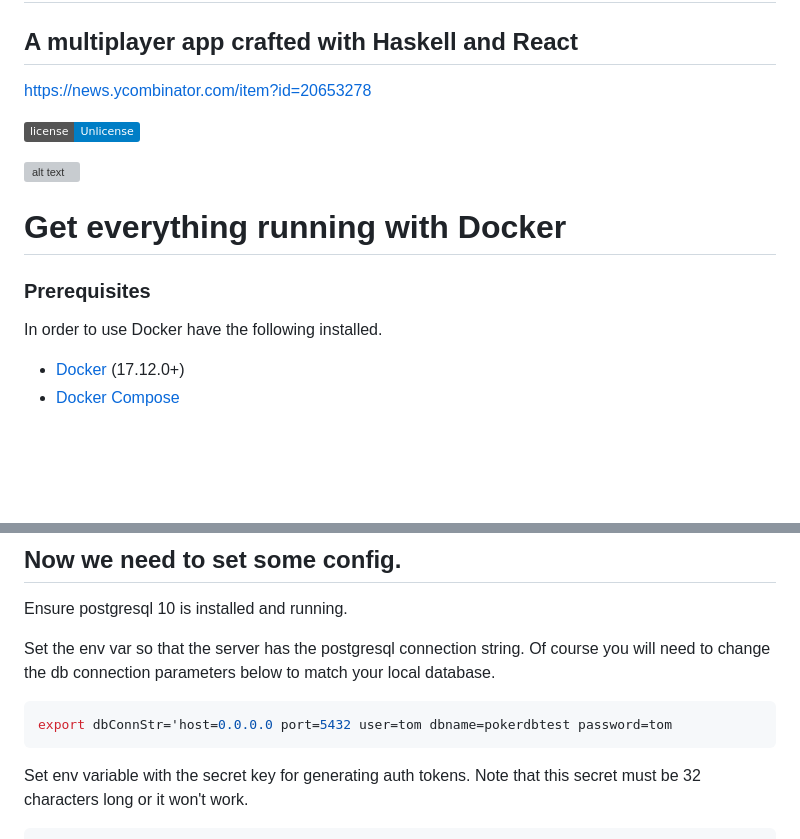
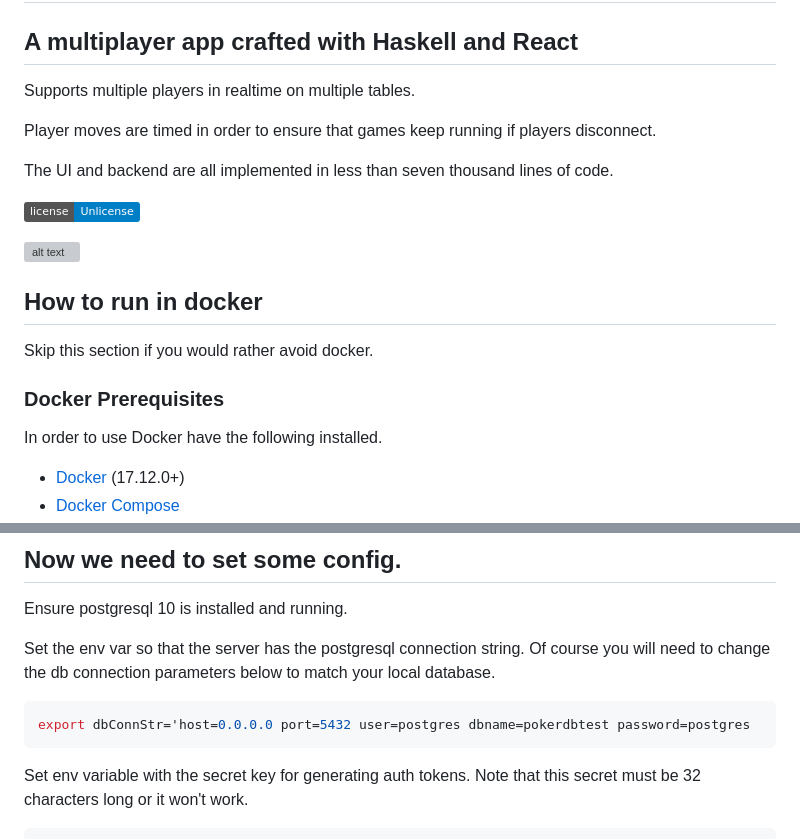
Before and after one commit to rapidbenjamin/poker-maison, a Markdown page: README.md, 2 parts joined by grey strips. GitHub-like rendering; badges without logos; blank space fills up the shorter version; grey boxes are pictures that could not be loaded.

````diff
--- a/README.md
+++ b/README.md
@@ -2,15 +2,21 @@
 
 ## A multiplayer app crafted with Haskell and React
 
-https://news.ycombinator.com/item?id=20653278
+Supports multiple players in realtime on multiple tables.
+
+Player moves are timed in order to ensure that games keep running if players disconnect.
+
+The UI and backend are all implemented in less than seven thousand lines of code.
 
 [![License: Unlicense](https://img.shields.io/badge/license-Unlicense-blue.svg)](http://unlicense.org/)
 
 ![alt text](https://s5.gifyu.com/images/ezgif.com-optimize-1e35dcba1eceb51f5.gif "Demo")
 
-# Get everything running with Docker
+## How to run in docker
 
-### Prerequisites
+Skip this section if you would rather avoid docker.
+
+### Docker Prerequisites
 
 In order to use Docker have the following installed.
 
@@ -135,7 +141,7 @@ Set the env var so that the server has the postgresql connection string.
 Of course you will need to change the db connection parameters below to match your local database.
 
 ```bash
-export dbConnStr='host=0.0.0.0 port=5432 user=tom dbname=pokerdbtest password=tom
+export dbConnStr='host=0.0.0.0 port=5432 user=postgres dbname=pokerdbtest password=postgres
 ```
 
 Set env variable with the secret key for generating auth tokens.
````
